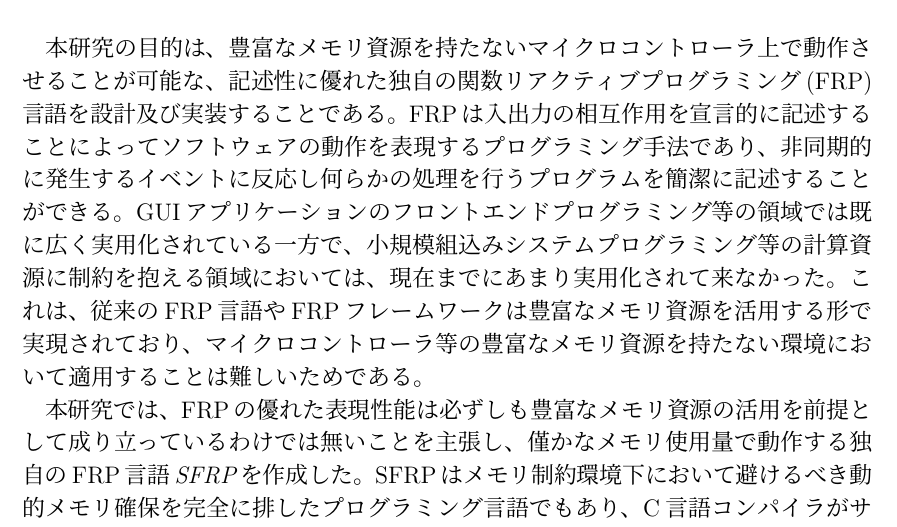
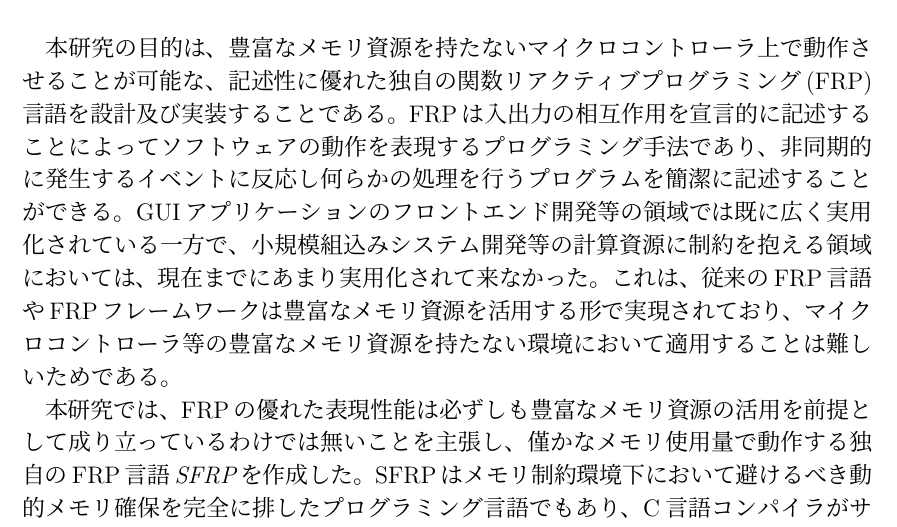
Before and after one commit to sfrp/mthesis, a LaTeX thesis (tex/main.tex, which reads tex/abstract.tex): part of page 2 of 41, cut so that both start at the same text. Compiled offline with pLaTeX and dvipdfmx.

Commit message:
[tex][abstract]表現の一部修正(プログラミング->開発)

```diff
--- a/tex/abstract.tex
+++ b/tex/abstract.tex
@@ -2,8 +2,8 @@
 記述性に優れた独自の関数リアクティブプログラミング(FRP)言語を設計及び実装することである。
 FRPは入出力の相互作用を宣言的に記述することによってソフトウェアの動作を表現するプログラミング手法であり、
 非同期的に発生するイベントに反応し何らかの処理を行うプログラムを簡潔に記述することができる。
-GUIアプリケーションのフロントエンドプログラミング等の領域では既に広く実用化されている一方で、
-小規模組込みシステムプログラミング等の計算資源に制約を抱える領域においては、現在までにあまり実用化されて来なかった。
+GUIアプリケーションのフロントエンド開発等の領域では既に広く実用化されている一方で、
+小規模組込みシステム開発等の計算資源に制約を抱える領域においては、現在までにあまり実用化されて来なかった。
 これは、従来のFRP言語やFRPフレームワークは豊富なメモリ資源を活用する形で実現されており、
 マイクロコントローラ等の豊富なメモリ資源を持たない環境において適用することは難しいためである。
 
```
